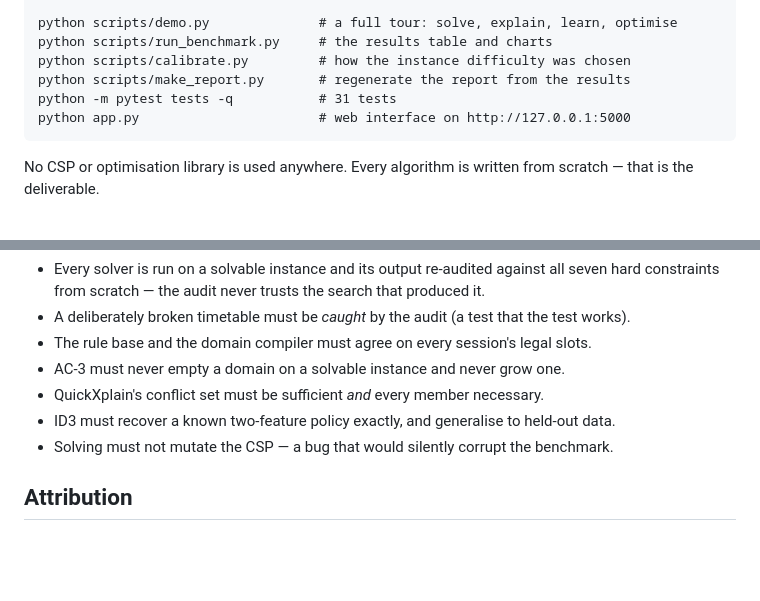
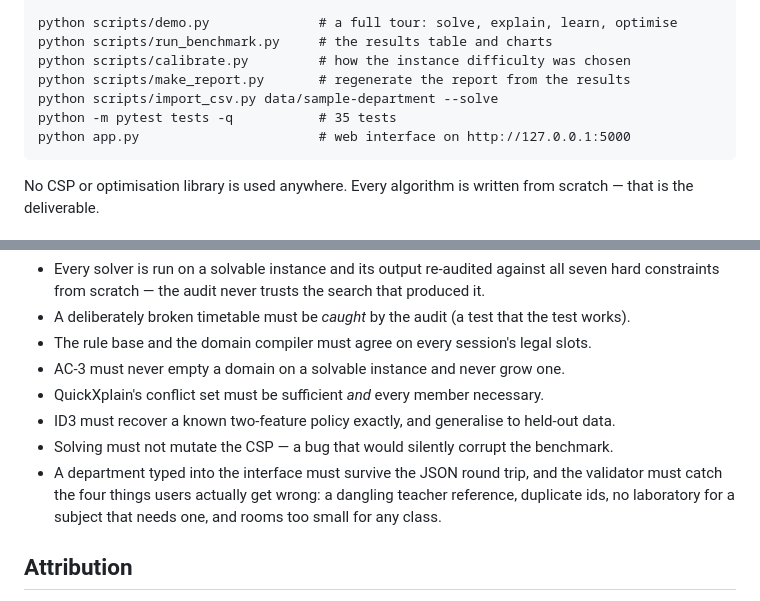
Before and after one commit to shlok7120/Timeweave, a Markdown page: README.md, 2 parts joined by grey strips. Rendered like a GitHub page; blank space fills up the shorter version.

````diff
--- a/README.md
+++ b/README.md
@@ -21,7 +21,8 @@ python scripts/demo.py              # a full tour: solve, explain, learn, optimi
 python scripts/run_benchmark.py     # the results table and charts
 python scripts/calibrate.py         # how the instance difficulty was chosen
 python scripts/make_report.py       # regenerate the report from the results
-python -m pytest tests -q           # 31 tests
+python scripts/import_csv.py data/sample-department --solve
+python -m pytest tests -q           # 35 tests
 python app.py                       # web interface on http://127.0.0.1:5000
 ```
 
@@ -259,6 +272,9 @@ The suite does not check that the solvers ran; it checks that what they produced
 * QuickXplain's conflict set must be sufficient *and* every member necessary.
 * ID3 must recover a known two-feature policy exactly, and generalise to held-out data.
 * Solving must not mutate the CSP — a bug that would silently corrupt the benchmark.
+* A department typed into the interface must survive the JSON round trip, and the validator
+  must catch the four things users actually get wrong: a dangling teacher reference, duplicate
+  ids, no laboratory for a subject that needs one, and rooms too small for any class.
 
 ## Attribution
 
````
Also changed, not shown: other parts of README.md (+15 -3 lines), docs/screenshot-editor.png (added), docs/screenshot-timetable.png, docs/screenshot-validation.png (added), 6 other files.
